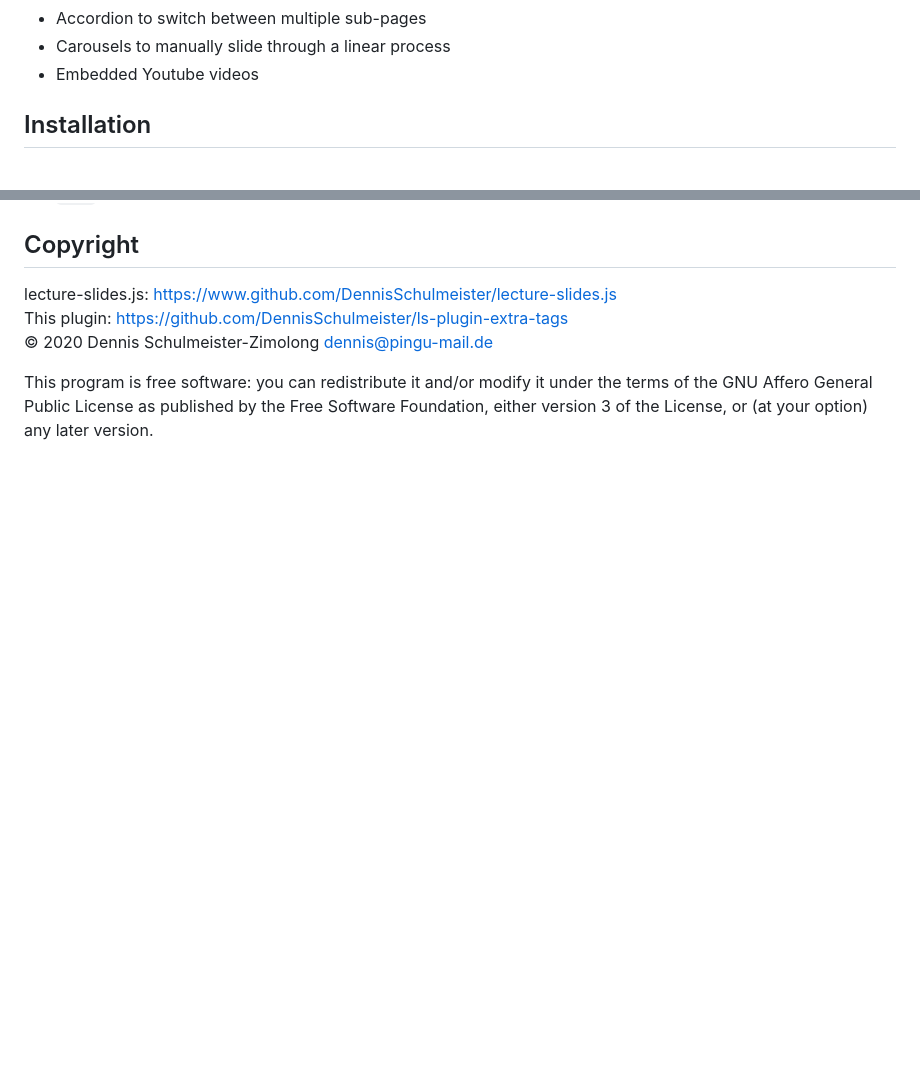
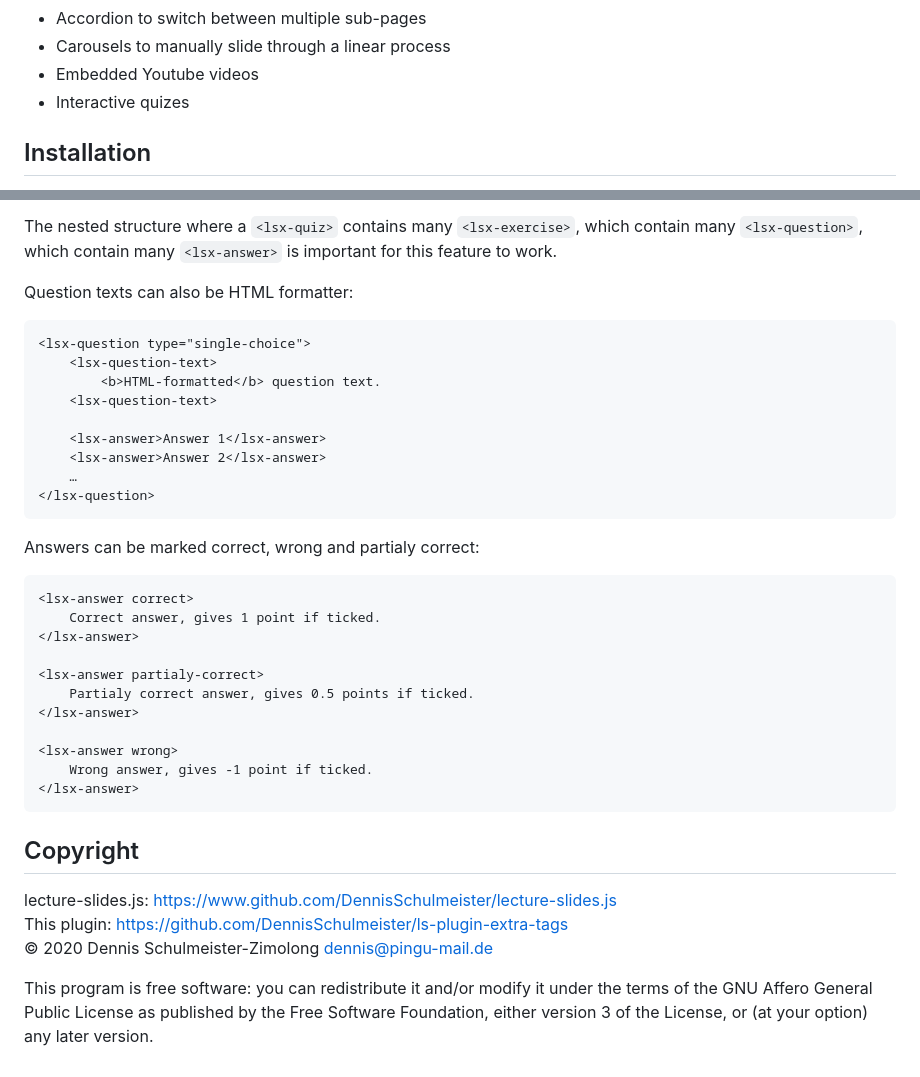
Before and after one commit to DennisSchulmeister/ls-plugin-extra-tags, a Markdown page: README.md, 2 parts joined by grey strips. Rendered like a GitHub page; blank space fills up the shorter version.

Commit message:
New custom element: <lsx-quiz>

````diff
--- a/README.md
+++ b/README.md
@@ -13,6 +13,7 @@ additional HTML tags for complex elements:
  * Accordion to switch between multiple sub-pages
  * Carousels to manually slide through a linear process
  * Embedded Youtube videos
+ * Interactive quizes
 
 Installation
 ------------
@@ -370,3 +432,37 @@ The aspect ratio can be any ration supported by bootstrap:
+The nested structure where a `<lsx-quiz>` contains many `<lsx-exercise>`, which
+contain many `<lsx-question>`, which contain many `<lsx-answer>` is important
+for this feature to work.
+
+Question texts can also be HTML formatter:
+
+```html
+<lsx-question type="single-choice">
+    <lsx-question-text>
+        <b>HTML-formatted</b> question text.
+    <lsx-question-text>
+
+    <lsx-answer>Answer 1</lsx-answer>
+    <lsx-answer>Answer 2</lsx-answer>
+    …
+</lsx-question>
+```
+
+Answers can be marked correct, wrong and partialy correct:
+
+```html
+<lsx-answer correct>
+    Correct answer, gives 1 point if ticked.
+</lsx-answer>
+
+<lsx-answer partialy-correct>
+    Partialy correct answer, gives 0.5 points if ticked.
+</lsx-answer>
+
+<lsx-answer wrong>
+    Wrong answer, gives -1 point if ticked.
+</lsx-answer>
+```
+
 
 Copyright
 ---------
````
Also changed, not shown: other parts of README.md (+61 -0 lines), screenshot-quiz.png (added), 13 other files.
